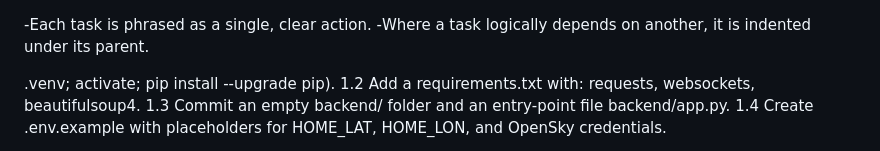
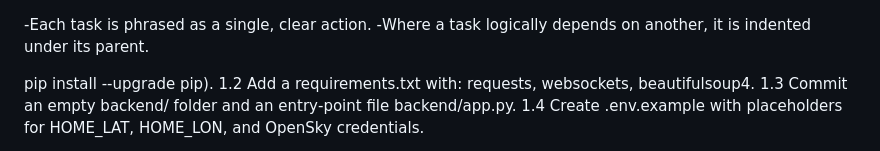
Before and after one commit to Someblueman/brum-brum-tracker, a Markdown page: TODO.md, the part around the change. GitHub-like rendering.

```diff
--- a/TODO.md
+++ b/TODO.md
@@ -1,7 +1,7 @@
  ‑Each task is phrased as a single, clear action.
  ‑Where a task logically depends on another, it is indented under its parent.
 
- .venv; activate; pip install --upgrade pip).
+ pip install --upgrade pip).
 1.2 Add a requirements.txt with: requests, websockets, beautifulsoup4.
 1.3 Commit an empty backend/ folder and an entry‑point file backend/app.py.
 1.4 Create .env.example with placeholders for HOME_LAT, HOME_LON, and OpenSky credentials.
```
Also changed, not shown: README.md (+1 -11 lines).
